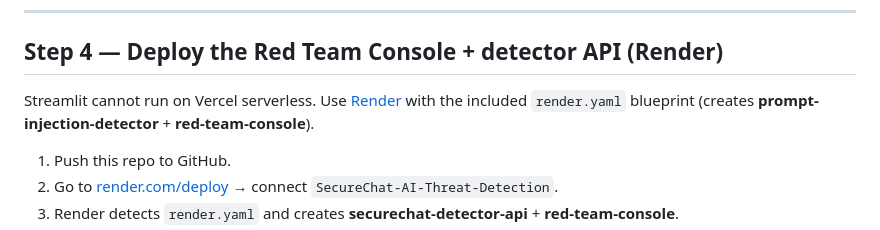
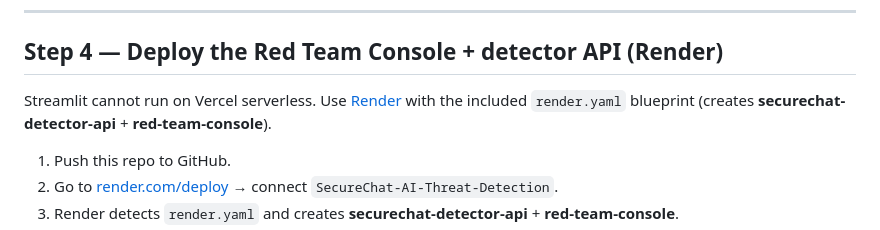
Before and after one commit to sunehrisahel/SecureChat-AI-Threat-Detection, a Markdown page: DEPLOY.md, the part around the change. Drawn GitHub-style.

Commit message:
Update DEPLOY.md for securechat-detector-api service name.
Co-authored-by: Cursor <cursoragent@cursor.com>

```diff
--- a/DEPLOY.md
+++ b/DEPLOY.md
@@ -192,7 +192,7 @@ If Vercel deploy fails due to bundle size or cold starts, [Render](https://rende
 
 ## Step 4 — Deploy the Red Team Console + detector API (Render)
 
-Streamlit cannot run on Vercel serverless. Use [Render](https://render.com) with the included `render.yaml` blueprint (creates **prompt-injection-detector** + **red-team-console**).
+Streamlit cannot run on Vercel serverless. Use [Render](https://render.com) with the included `render.yaml` blueprint (creates **securechat-detector-api** + **red-team-console**).
 
 1. Push this repo to GitHub.
 2. Go to [render.com/deploy](https://render.com/deploy) → connect `SecureChat-AI-Threat-Detection`.
```
